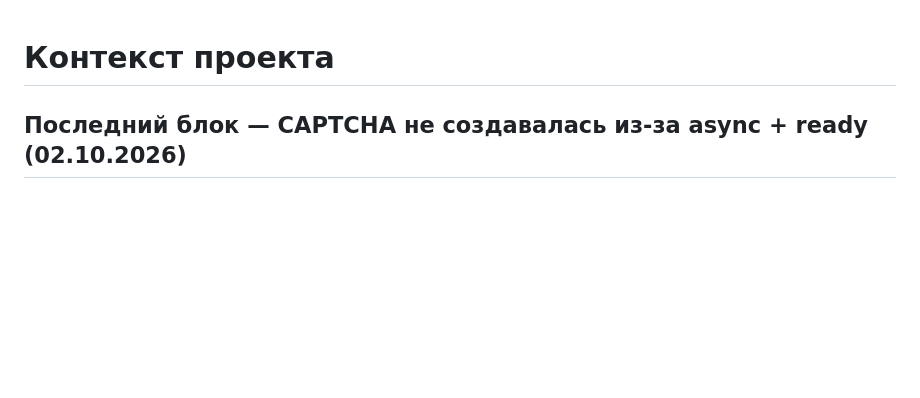
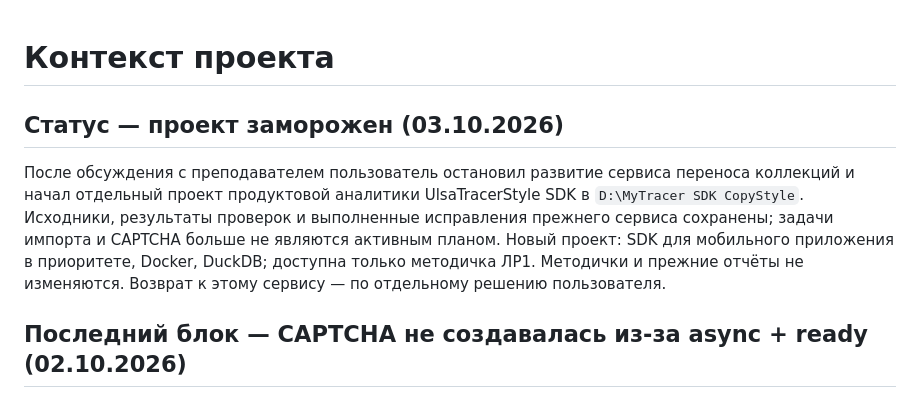
Before and after one commit to Semiys/collector-transfer-service, a Markdown page: docs/PROJECT_CONTEXT.md, the part around the change. Drawn GitHub-style; blank space fills up the shorter version.

Commit message:
Cold style

```diff
--- a/docs/PROJECT_CONTEXT.md
+++ b/docs/PROJECT_CONTEXT.md
@@ -1,4 +1,8 @@
 # Контекст проекта
+
+## Статус — проект заморожен (03.10.2026)
+
+После обсуждения с преподавателем пользователь остановил развитие сервиса переноса коллекций и начал отдельный проект продуктовой аналитики UlsaTracerStyle SDK в `D:\MyTracer SDK CopyStyle`. Исходники, результаты проверок и выполненные исправления прежнего сервиса сохранены; задачи импорта и CAPTCHA больше не являются активным планом. Новый проект: SDK для мобильного приложения в приоритете, Docker, DuckDB; доступна только методичка ЛР1. Методички и прежние отчёты не изменяются. Возврат к этому сервису — по отдельному решению пользователя.
 
 ## Последний блок — CAPTCHA не создавалась из-за async + ready (02.10.2026)
 
```
Also changed, not shown: README.md (+2 -0 lines).
